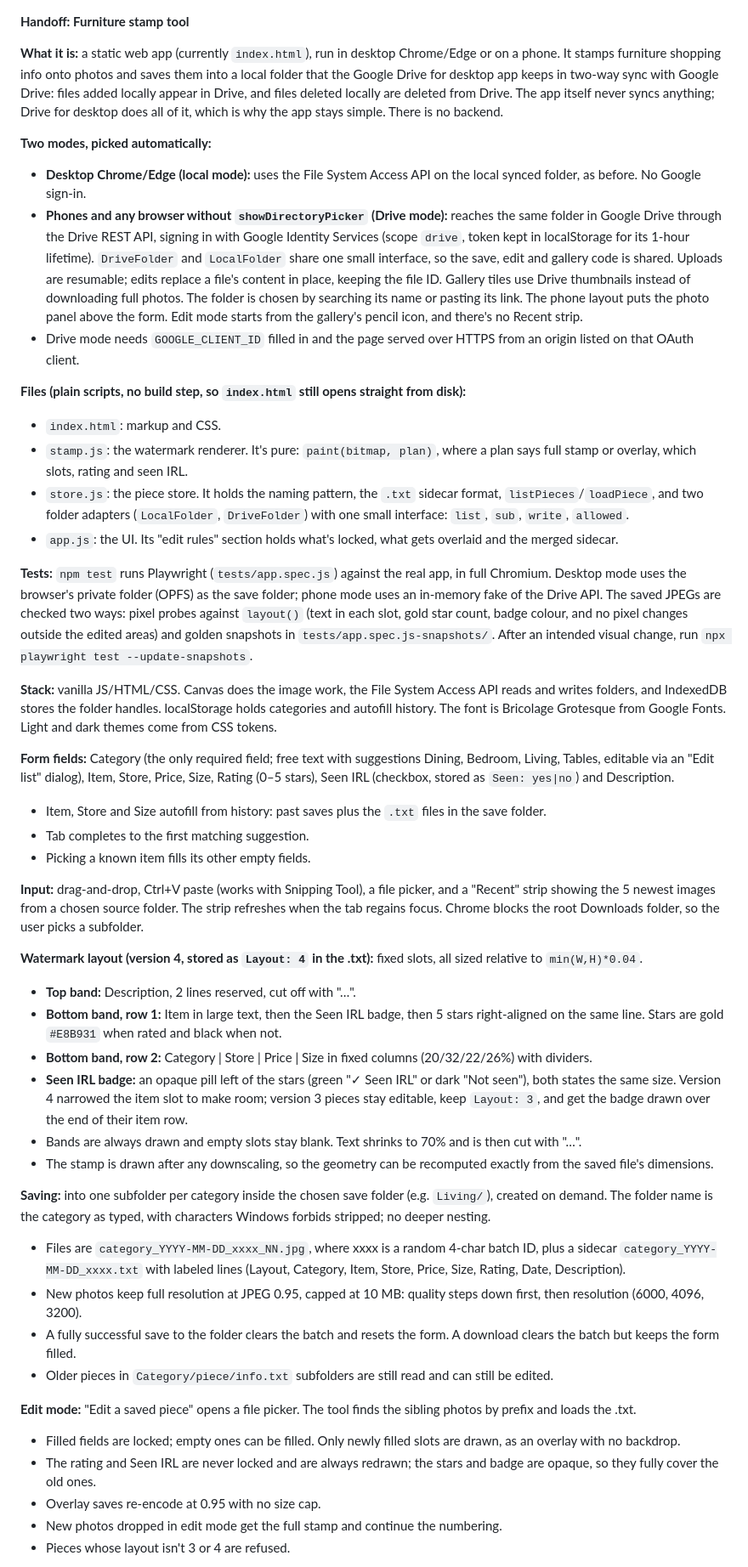
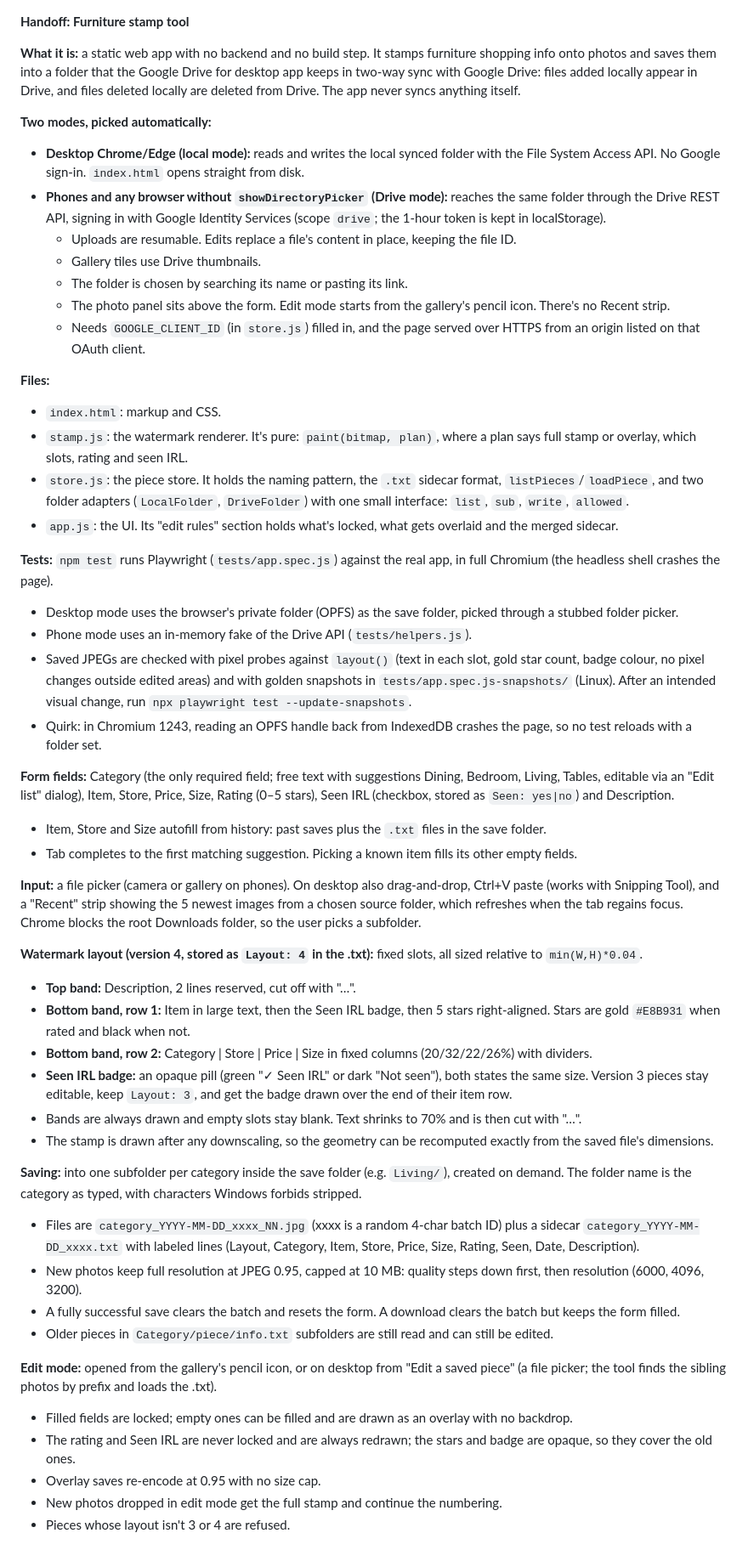
Before and after one commit to shehab910/furn-stamp, a Markdown page: HANDOFF.md, the part around one of its changes. Shown at 85% size. Drawn GitHub-style.

Commit message:
Update handoff with next steps and drop outdated notes
Co-Authored-By: Claude Opus 5.5 <noreply@anthropic.com>

```diff
--- a/HANDOFF.md
+++ b/HANDOFF.md
@@ -1,52 +1,58 @@
 **Handoff: Furniture stamp tool**
 
-**What it is:** a static web app (currently `index.html`), run in desktop Chrome/Edge or on a phone. It stamps furniture shopping info onto photos and saves them into a local folder that the Google Drive for desktop app keeps in two-way sync with Google Drive: files added locally appear in Drive, and files deleted locally are deleted from Drive. The app itself never syncs anything; Drive for desktop does all of it, which is why the app stays simple. There is no backend.
+**What it is:** a static web app with no backend and no build step. It stamps furniture shopping info onto photos and saves them into a folder that the Google Drive for desktop app keeps in two-way sync with Google Drive: files added locally appear in Drive, and files deleted locally are deleted from Drive. The app never syncs anything itself.
 
 **Two modes, picked automatically:**
 
-- **Desktop Chrome/Edge (local mode):** uses the File System Access API on the local synced folder, as before. No Google sign-in.
-- **Phones and any browser without `showDirectoryPicker` (Drive mode):** reaches the same folder in Google Drive through the Drive REST API, signing in with Google Identity Services (scope `drive`, token kept in localStorage for its 1-hour lifetime). `DriveFolder` and `LocalFolder` share one small interface, so the save, edit and gallery code is shared. Uploads are resumable; edits replace a file's content in place, keeping the file ID. Gallery tiles use Drive thumbnails instead of downloading full photos. The folder is chosen by searching its name or pasting its link. The phone layout puts the photo panel above the form. Edit mode starts from the gallery's pencil icon, and there's no Recent strip.
-- Drive mode needs `GOOGLE_CLIENT_ID` filled in and the page served over HTTPS from an origin listed on that OAuth client.
+- **Desktop Chrome/Edge (local mode):** reads and writes the local synced folder with the File System Access API. No Google sign-in. `index.html` opens straight from disk.
+- **Phones and any browser without `showDirectoryPicker` (Drive mode):** reaches the same folder through the Drive REST API, signing in with Google Identity Services (scope `drive`; the 1-hour token is kept in localStorage).
+  - Uploads are resumable. Edits replace a file's content in place, keeping the file ID.
+  - Gallery tiles use Drive thumbnails.
+  - The folder is chosen by searching its name or pasting its link.
+  - The photo panel sits above the form. Edit mode starts from the gallery's pencil icon. There's no Recent strip.
+  - Needs `GOOGLE_CLIENT_ID` (in `store.js`) filled in, and the page served over HTTPS from an origin listed on that OAuth client.
 
-**Files (plain scripts, no build step, so `index.html` still opens straight from disk):**
+**Files:**
 
 - `index.html`: markup and CSS.
 - `stamp.js`: the watermark renderer. It's pure: `paint(bitmap, plan)`, where a plan says full stamp or overlay, which slots, rating and seen IRL.
 - `store.js`: the piece store. It holds the naming pattern, the `.txt` sidecar format, `listPieces`/`loadPiece`, and two folder adapters (`LocalFolder`, `DriveFolder`) with one small interface: `list`, `sub`, `write`, `allowed`.
 - `app.js`: the UI. Its "edit rules" section holds what's locked, what gets overlaid and the merged sidecar.
 
-**Tests:** `npm test` runs Playwright (`tests/app.spec.js`) against the real app, in full Chromium. Desktop mode uses the browser's private folder (OPFS) as the save folder; phone mode uses an in-memory fake of the Drive API. The saved JPEGs are checked two ways: pixel probes against `layout()` (text in each slot, gold star count, badge colour, and no pixel changes outside the edited areas) and golden snapshots in `tests/app.spec.js-snapshots/`. After an intended visual change, run `npx playwright test --update-snapshots`.
+**Tests:** `npm test` runs Playwright (`tests/app.spec.js`) against the real app, in full Chromium (the headless shell crashes the page).
 
-**Stack:** vanilla JS/HTML/CSS. Canvas does the image work, the File System Access API reads and writes folders, and IndexedDB stores the folder handles. localStorage holds categories and autofill history. The font is Bricolage Grotesque from Google Fonts. Light and dark themes come from CSS tokens.
+- Desktop mode uses the browser's private folder (OPFS) as the save folder, picked through a stubbed folder picker.
+- Phone mode uses an in-memory fake of the Drive API (`tests/helpers.js`).
+- Saved JPEGs are checked with pixel probes against `layout()` (text in each slot, gold star count, badge colour, no pixel changes outside edited areas) and with golden snapshots in `tests/app.spec.js-snapshots/` (Linux). After an intended visual change, run `npx playwright test --update-snapshots`.
+- Quirk: in Chromium 1243, reading an OPFS handle back from IndexedDB crashes the page, so no test reloads with a folder set.
 
 **Form fields:** Category (the only required field; free text with suggestions Dining, Bedroom, Living, Tables, editable via an "Edit list" dialog), Item, Store, Price, Size, Rating (0–5 stars), Seen IRL (checkbox, stored as `Seen: yes|no`) and Description.
 
 - Item, Store and Size autofill from history: past saves plus the `.txt` files in the save folder.
-- Tab completes to the first matching suggestion.
-- Picking a known item fills its other empty fields.
+- Tab completes to the first matching suggestion. Picking a known item fills its other empty fields.
 
-**Input:** drag-and-drop, Ctrl+V paste (works with Snipping Tool), a file picker, and a "Recent" strip showing the 5 newest images from a chosen source folder. The strip refreshes when the tab regains focus. Chrome blocks the root Downloads folder, so the user picks a subfolder.
+**Input:** a file picker (camera or gallery on phones). On desktop also drag-and-drop, Ctrl+V paste (works with Snipping Tool), and a "Recent" strip showing the 5 newest images from a chosen source folder, which refreshes when the tab regains focus. Chrome blocks the root Downloads folder, so the user picks a subfolder.
 
 **Watermark layout (version 4, stored as `Layout: 4` in the .txt):** fixed slots, all sized relative to `min(W,H)*0.04`.
 
 - **Top band:** Description, 2 lines reserved, cut off with "…".
-- **Bottom band, row 1:** Item in large text, then the Seen IRL badge, then 5 stars right-aligned on the same line. Stars are gold `#E8B931` when rated and black when not.
+- **Bottom band, row 1:** Item in large text, then the Seen IRL badge, then 5 stars right-aligned. Stars are gold `#E8B931` when rated and black when not.
 - **Bottom band, row 2:** Category | Store | Price | Size in fixed columns (20/32/22/26%) with dividers.
-- **Seen IRL badge:** an opaque pill left of the stars (green "✓ Seen IRL" or dark "Not seen"), both states the same size. Version 4 narrowed the item slot to make room; version 3 pieces stay editable, keep `Layout: 3`, and get the badge drawn over the end of their item row.
+- **Seen IRL badge:** an opaque pill (green "✓ Seen IRL" or dark "Not seen"), both states the same size. Version 3 pieces stay editable, keep `Layout: 3`, and get the badge drawn over the end of their item row.
 - Bands are always drawn and empty slots stay blank. Text shrinks to 70% and is then cut with "…".
 - The stamp is drawn after any downscaling, so the geometry can be recomputed exactly from the saved file's dimensions.
 
-**Saving:** into one subfolder per category inside the chosen save folder (e.g. `Living/`), created on demand. The folder name is the category as typed, with characters Windows forbids stripped; no deeper nesting.
+**Saving:** into one subfolder per category inside the save folder (e.g. `Living/`), created on demand. The folder name is the category as typed, with characters Windows forbids stripped.
 
-- Files are `category_YYYY-MM-DD_xxxx_NN.jpg`, where xxxx is a random 4-char batch ID, plus a sidecar `category_YYYY-MM-DD_xxxx.txt` with labeled lines (Layout, Category, Item, Store, Price, Size, Rating, Date, Description).
+- Files are `category_YYYY-MM-DD_xxxx_NN.jpg` (xxxx is a random 4-char batch ID) plus a sidecar `category_YYYY-MM-DD_xxxx.txt` with labeled lines (Layout, Category, Item, Store, Price, Size, Rating, Seen, Date, Description).
 - New photos keep full resolution at JPEG 0.95, capped at 10 MB: quality steps down first, then resolution (6000, 4096, 3200).
-- A fully successful save to the folder clears the batch and resets the form. A download clears the batch but keeps the form filled.
+- A fully successful save clears the batch and resets the form. A download clears the batch but keeps the form filled.
 - Older pieces in `Category/piece/info.txt` subfolders are still read and can still be edited.
 
-**Edit mode:** "Edit a saved piece" opens a file picker. The tool finds the sibling photos by prefix and loads the .txt.
+**Edit mode:** opened from the gallery's pencil icon, or on desktop from "Edit a saved piece" (a file picker; the tool finds the sibling photos by prefix and loads the .txt).
 
-- Filled fields are locked; empty ones can be filled. Only newly filled slots are drawn, as an overlay with no backdrop.
-- The rating and Seen IRL are never locked and are always redrawn; the stars and badge are opaque, so they fully cover the old ones.
+- Filled fields are locked; empty ones can be filled and are drawn as an overlay with no backdrop.
+- The rating and Seen IRL are never locked and are always redrawn; the stars and badge are opaque, so they cover the old ones.
 - Overlay saves re-encode at 0.95 with no size cap.
 - New photos dropped in edit mode get the full stamp and continue the numbering.
 - Pieces whose layout isn't 3 or 4 are refused.
```
Also changed, not shown: other parts of HANDOFF.md (+15 -8 lines).
